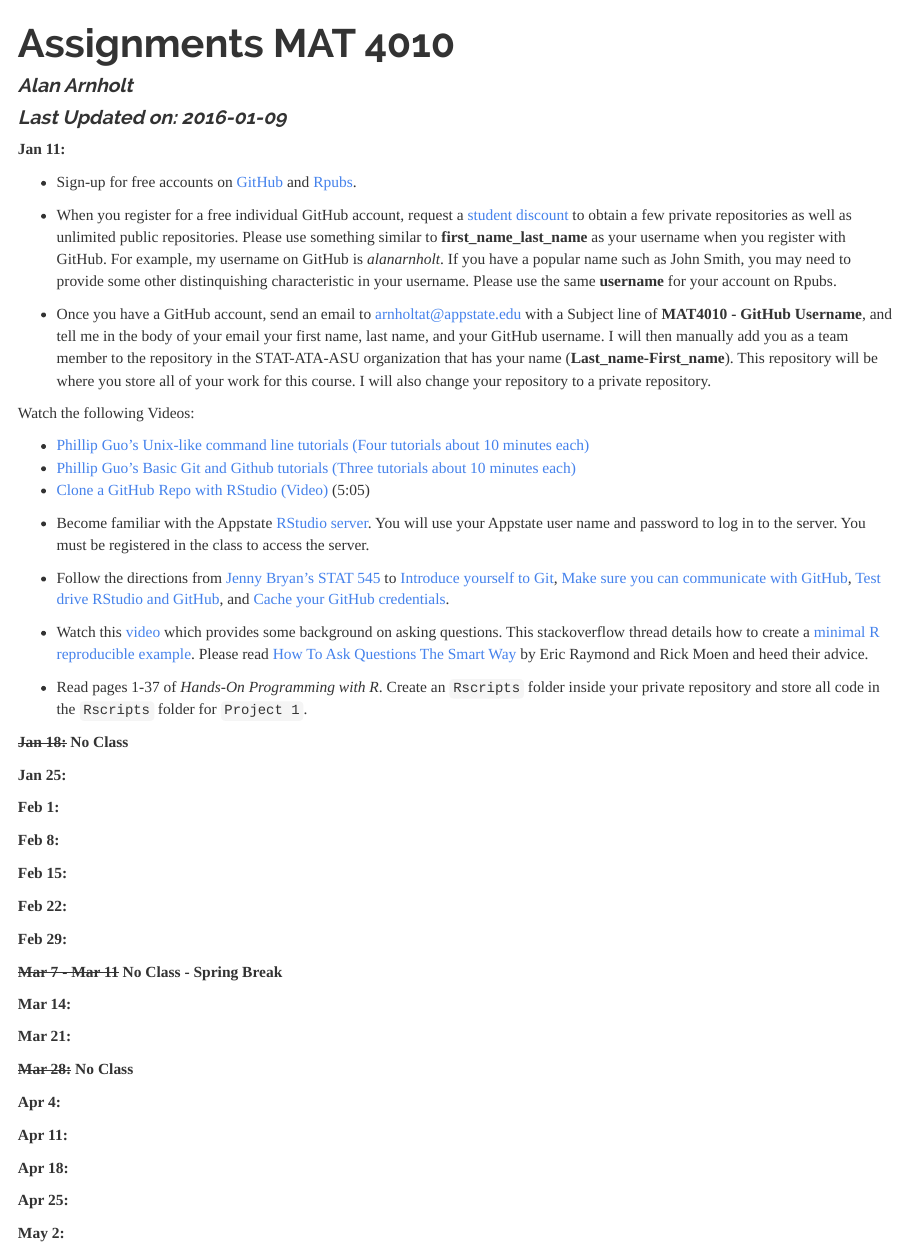
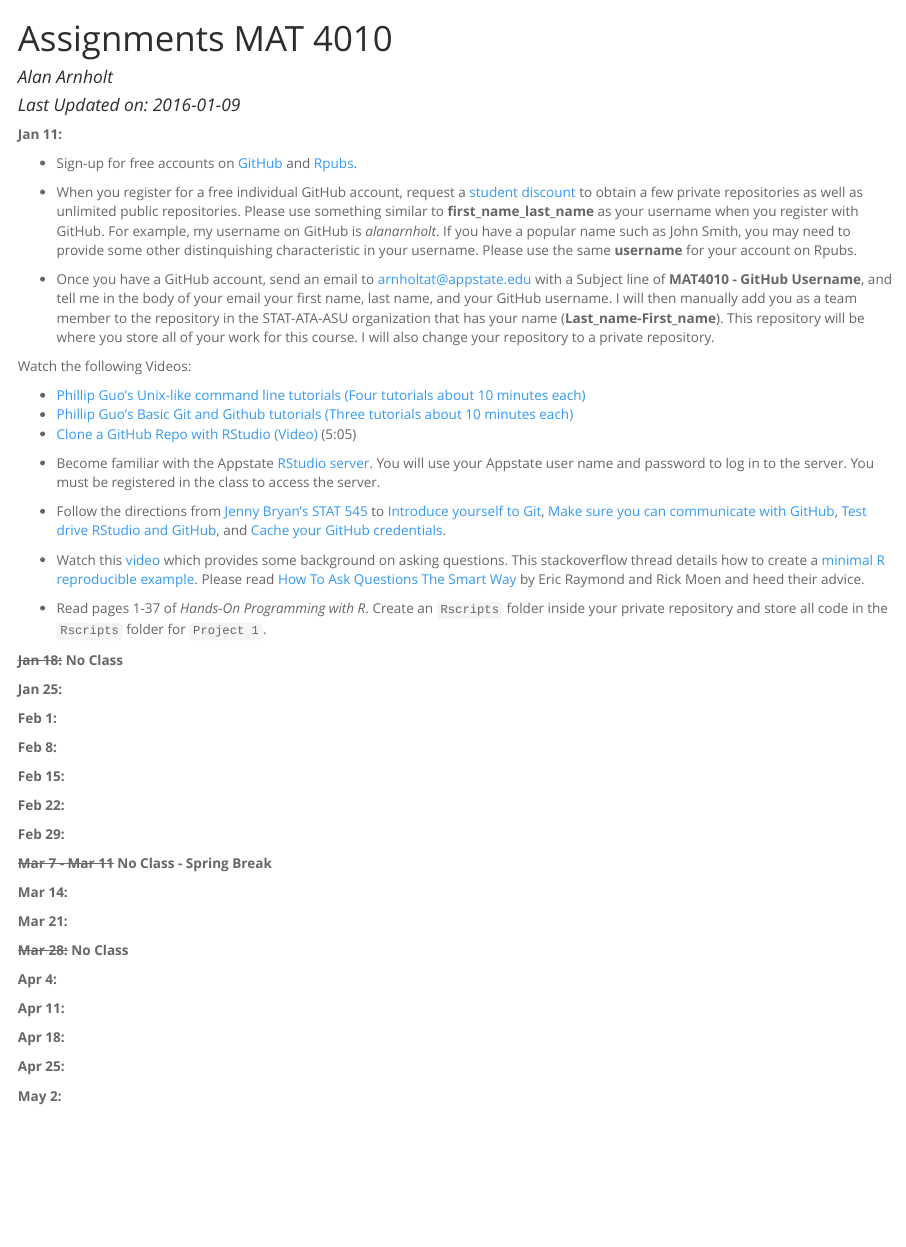
Before and after one commit to STAT-ATA-ASU/MAT4010CourseRepo, an R Markdown document (Assignments/MAT4010AssignmentsSpring2016.Rmd): the page in a window 1100 px wide, from its top. The pictures show the output file Assignments/MAT4010AssignmentsSpring2016.html that the author committed with the source, opened offline.

Commit message:
spacelab

```diff
--- a/Assignments/MAT4010AssignmentsSpring2016.Rmd
+++ b/Assignments/MAT4010AssignmentsSpring2016.Rmd
@@ -5,7 +5,7 @@
 output:
   html_document:
     highlight: textmate
-    theme: readable
+    theme: spacelab
 ---
 
 **Jan 11:**
```
Also changed, not shown: Assignments/MAT4010AssignmentsSpring2016.html.
